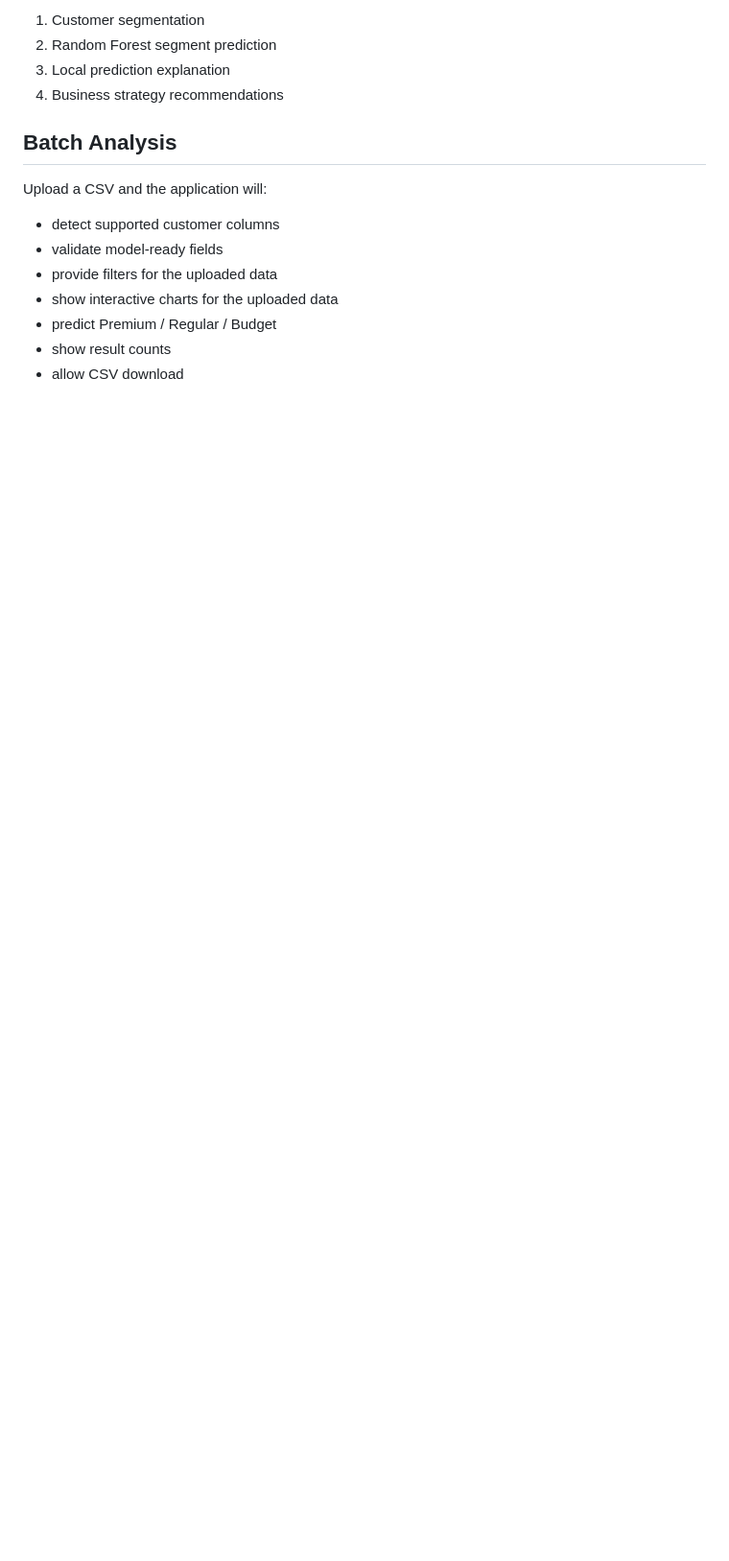
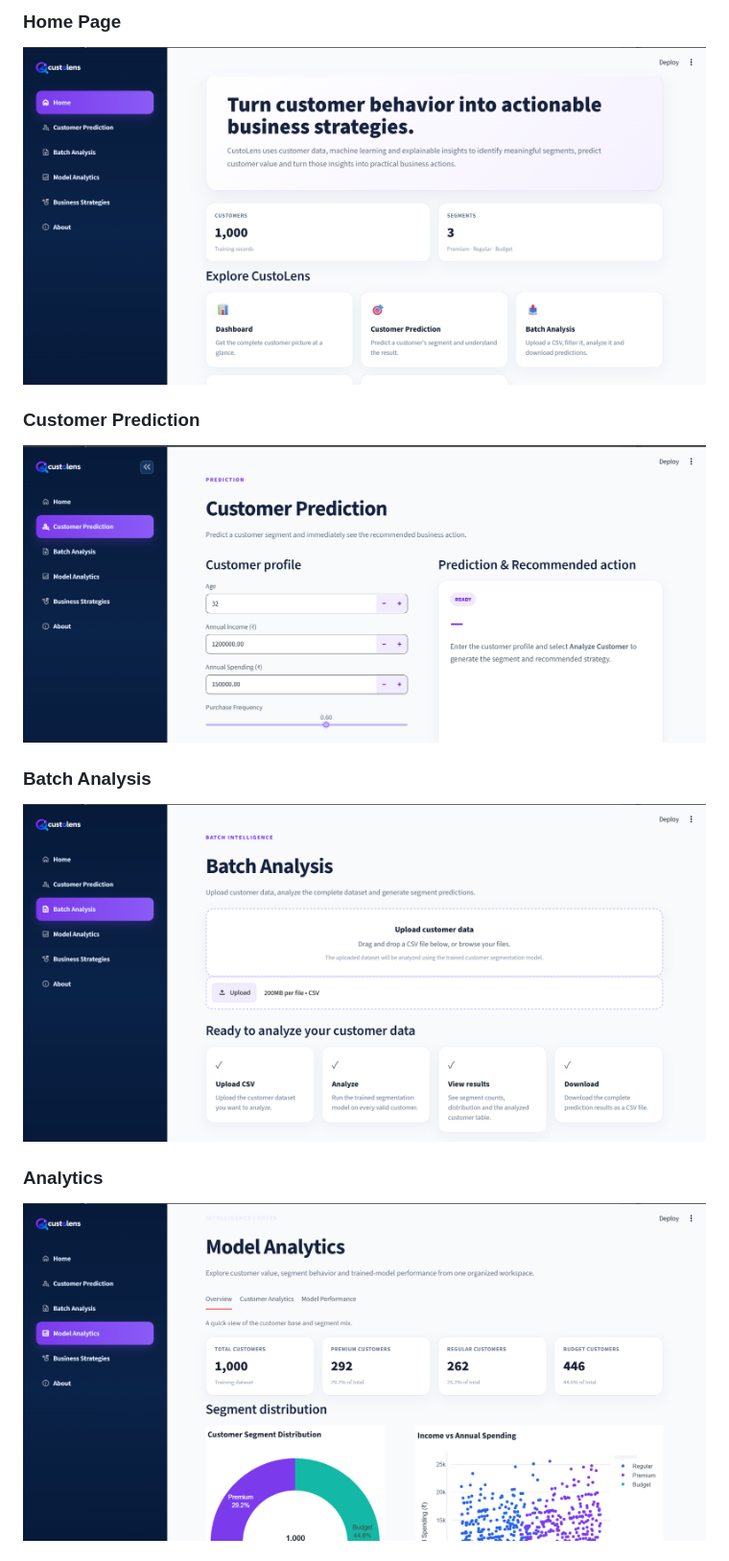
Before and after one commit to mohmmadkaif7/Custolens-ai, a Markdown page: README.md, the part around one of its changes. Shown at 96% size. Drawn GitHub-style; pictures changed too: screenshots/analytics.png (added), screenshots/batch-analysis.png (added), screenshots/home.png (added); blank space fills up the shorter version.

Commit message:
Update CustoLens AI UI and documentation

```diff
--- a/README.md
+++ b/README.md
@@ -34,18 +84,13 @@ uvicorn api:app --reload --port 8000
 
-1. Customer segmentation
-2. Random Forest segment prediction
-3. Local prediction explanation
-4. Business strategy recommendations
+### Home Page
+![Home](screenshots/home.png)
 
-## Batch Analysis
+### Customer Prediction
+![Prediction](screenshots/prediction.png)
 
-Upload a CSV and the application will:
+### Batch Analysis
+![Batch Analysis](screenshots/batch-analysis.png)
 
-- detect supported customer columns
-- validate model-ready fields
-- provide filters for the uploaded data
-- show interactive charts for the uploaded data
-- predict Premium / Regular / Budget
-- show result counts
-- allow CSV download
+### Analytics
+![Analytics](screenshots/analytics.png)
 
```
Also changed, not shown: other parts of README.md (+82 -29 lines), screenshots/business-strategies.png (added), 3 other files.
